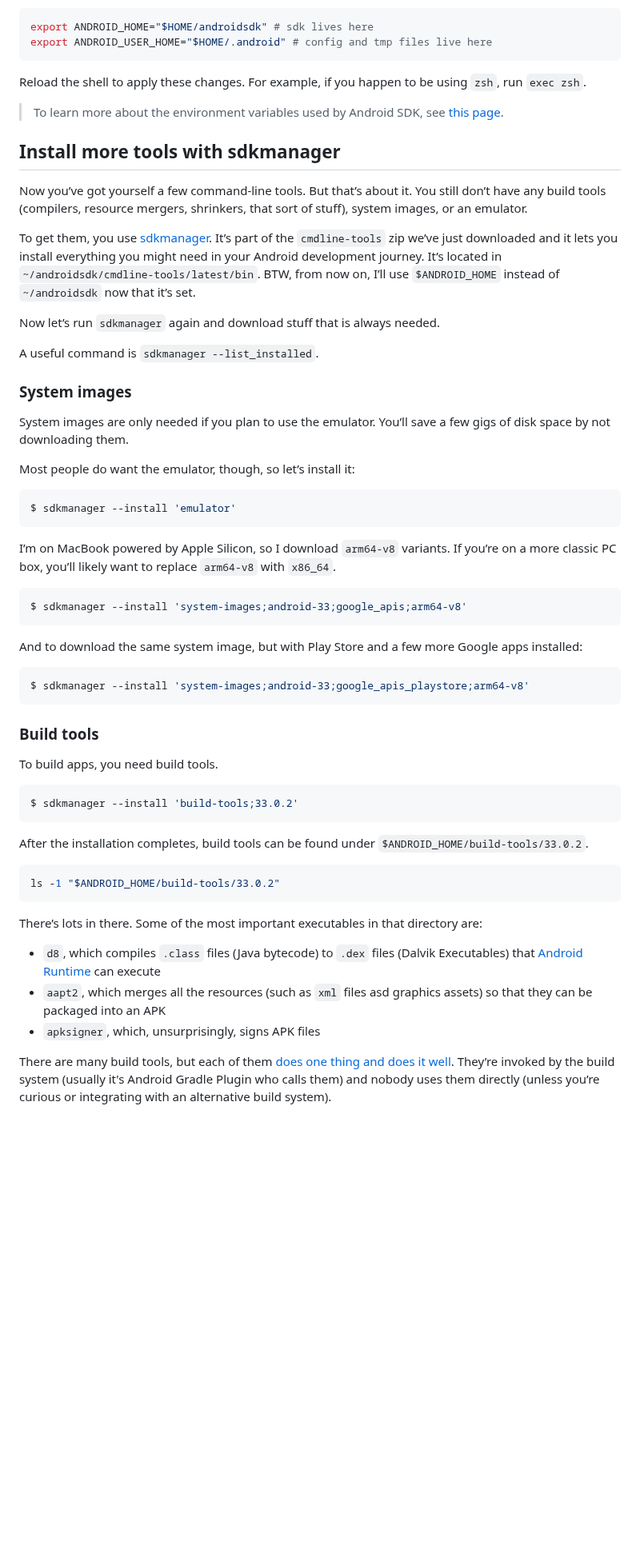
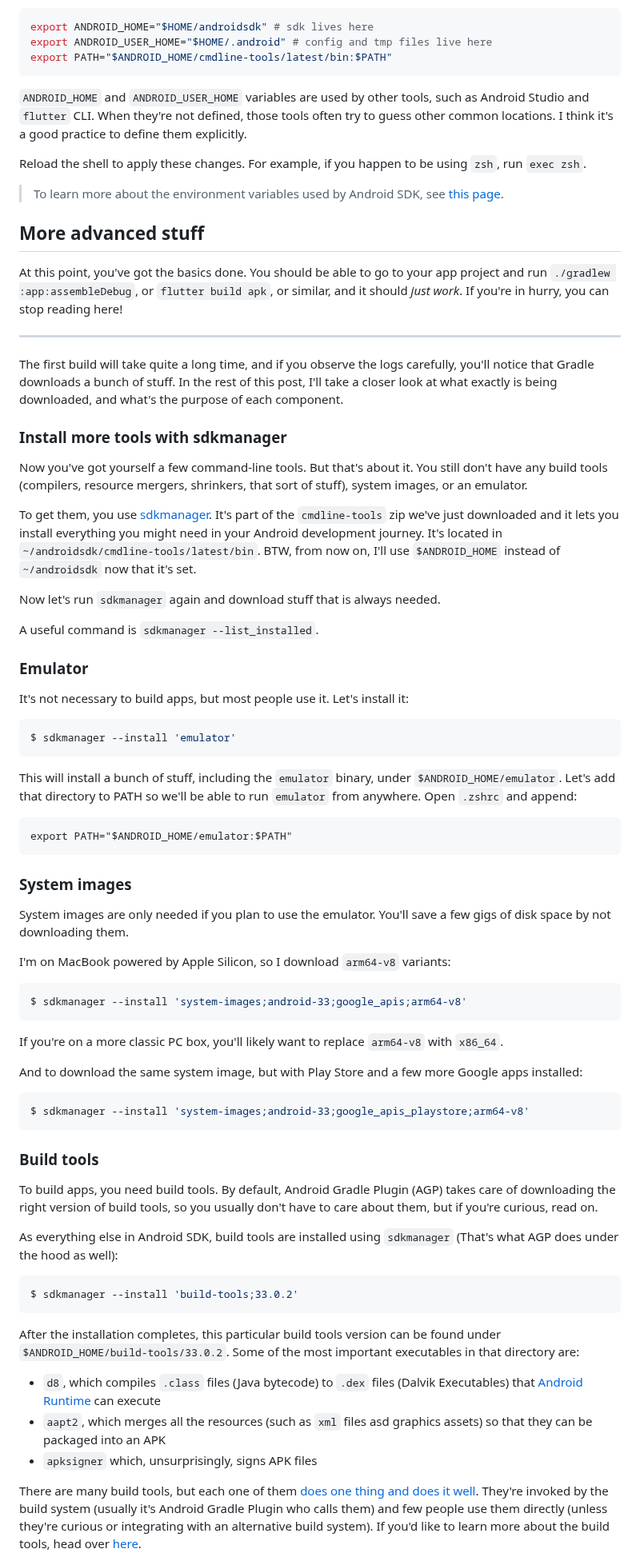
Before and after one commit to bartekpacia/garden, a Markdown page: posts/post-1.md, the part around one of its changes. Shown at 80% size. Drawn GitHub-style; blank space fills up the shorter version.

Commit message:
improving post-1.md!

````diff
--- a/posts/post-1.md
+++ b/posts/post-1.md
@@ -136,7 +140,13 @@ To fix this, open your `.bashrc`, `.zshrc`, or whateverrc you have and append:
 ```bash
 export ANDROID_HOME="$HOME/androidsdk" # sdk lives here
 export ANDROID_USER_HOME="$HOME/.android" # config and tmp files live here
+export PATH="$ANDROID_HOME/cmdline-tools/latest/bin:$PATH"
 ```
+
+`ANDROID_HOME` and `ANDROID_USER_HOME` variables are used by other tools, such
+as Android Studio and `flutter` CLI. When they're not defined, those tools often
+try to guess other common locations. I think it's a good practice to define them
+explicitly.
 
 Reload the shell to apply these changes. For example, if you happen to be using
 `zsh`, run `exec zsh`.
@@ -144,41 +154,66 @@ Reload the shell to apply these changes. For example, if you happen to be using
 > To learn more about the environment variables used by Android SDK, see [this
 > page](https://developer.android.com/tools/variables).
 
-## Install more tools with sdkmanager
+## More advanced stuff
 
-Now you’ve got yourself a few command-line tools. But that’s about it. You still
-don’t have any build tools (compilers, resource mergers, shrinkers, that sort of
+At this point, you've got the basics done. You should be able to go to your app
+project and run `./gradlew :app:assembleDebug`, or `flutter build apk`, or
+similar, and it should _just work_. If you're in hurry, you can stop reading
+here!
+
+---
+
+The first build will take quite a long time, and if you observe the logs
+carefully, you'll notice that Gradle downloads a bunch of stuff. In the rest of
+this post, I'll take a closer look at what exactly is being downloaded, and
+what's the purpose of each component.
+
+### Install more tools with sdkmanager
+
+Now you've got yourself a few command-line tools. But that's about it. You still
+don't have any build tools (compilers, resource mergers, shrinkers, that sort of
 stuff), system images, or an emulator.
 
 To get them, you use
-[sdkmanager](https://developer.android.com/studio/command-line/sdkmanager). It’s
-part of the `cmdline-tools` zip we’ve just downloaded and it lets you install
-everything you might need in your Android development journey. It’s located in
-`~/androidsdk/cmdline-tools/latest/bin`. BTW, from now on, I’ll use
-`$ANDROID_HOME` instead of `~/androidsdk` now that it’s set.
+[sdkmanager](https://developer.android.com/studio/command-line/sdkmanager). It's
+part of the `cmdline-tools` zip we've just downloaded and it lets you install
+everything you might need in your Android development journey. It's located in
+`~/androidsdk/cmdline-tools/latest/bin`. BTW, from now on, I'll use
+`$ANDROID_HOME` instead of `~/androidsdk` now that it's set.
 
-Now let’s run `sdkmanager` again and download stuff that is always needed.
+Now let's run `sdkmanager` again and download stuff that is always needed.
 
 A useful command is `sdkmanager --list_installed`.
 
-### System images
+### Emulator
 
-System images are only needed if you plan to use the emulator. You’ll save a few
-gigs of disk space by not downloading them.
-
-Most people do want the emulator, though, so let’s install it:
+It's not necessary to build apps, but most people use it. Let's install it:
 
 ```bash
 $ sdkmanager --install 'emulator'
 ```
 
-I’m on MacBook powered by Apple Silicon, so I download `arm64-v8` variants. If
-you’re on a more classic PC box, you’ll likely want to replace `arm64-v8` with
-`x86_64`.
+This will install a bunch of stuff, including the `emulator` binary, under
+`$ANDROID_HOME/emulator`. Let's add that directory to PATH so we'll be able to
+run `emulator` from anywhere. Open `.zshrc` and append:
+
+```
+export PATH="$ANDROID_HOME/emulator:$PATH"
+```
+
+### System images
+
+System images are only needed if you plan to use the emulator. You'll save a few
+gigs of disk space by not downloading them.
+
+I'm on MacBook powered by Apple Silicon, so I download `arm64-v8` variants:
 
 ```bash
 $ sdkmanager --install 'system-images;android-33;google_apis;arm64-v8'
 ```
+
+If you're on a more classic PC box, you'll likely want to replace `arm64-v8`
+with `x86_64`.
 
 And to download the same system image, but with Play Store and a few more Google
 apps installed:
@@ -189,31 +224,31 @@ $ sdkmanager --install 'system-images;android-33;google_apis_playstore;arm64-v8'
 
 ### Build tools
 
-To build apps, you need build tools.
+To build apps, you need build tools. By default, Android Gradle Plugin (AGP)
+takes care of downloading the right version of build tools, so you usually don't
+have to care about them, but if you're curious, read on.
+
+As everything else in Android SDK, build tools are installed using `sdkmanager`
+(That's what AGP does under the hood as well):
 
 ```bash
 $ sdkmanager --install 'build-tools;33.0.2'
 ```
 
-After the installation completes, build tools can be found under
-`$ANDROID_HOME/build-tools/33.0.2`.
-
-```bash
-ls -1 "$ANDROID_HOME/build-tools/33.0.2"
-```
-
-There’s lots in there. Some of the most important executables in that directory
-are:
+After the installation completes, this particular build tools version can be
+found under `$ANDROID_HOME/build-tools/33.0.2`. Some of the most important
+executables in that directory are:
 
 - `d8`, which compiles `.class` files (Java bytecode) to `.dex` files (Dalvik
   Executables) that [Android Runtime] can execute
 - `aapt2`, which merges all the resources (such as `xml` files asd graphics
   assets) so that they can be packaged into an APK
-- `apksigner`, which, unsurprisingly, signs APK files
+- `apksigner` which, unsurprisingly, signs APK files
 
-There are many build tools, but each of them [does one thing and does it
-well](https://en.wikipedia.org/wiki/Unix_philosophy). They’re invoked by the
-build system (usually it's Android Gradle Plugin who calls them) and nobody uses
-them directly (unless you’re curious or integrating with an alternative build
-system).
+There are many build tools, but each one of them [does one thing and does it
+well](https://en.wikipedia.org/wiki/Unix_philosophy). They're invoked by the
+build system (usually it's Android Gradle Plugin who calls them) and few people
+use them directly (unless they're curious or integrating with an alternative
+build system). If you'd like to learn more about the build tools, head over
+[here](https://developer.android.com/tools).
 
````
Also changed, not shown: other parts of posts/post-1.md (+67 -36 lines).
